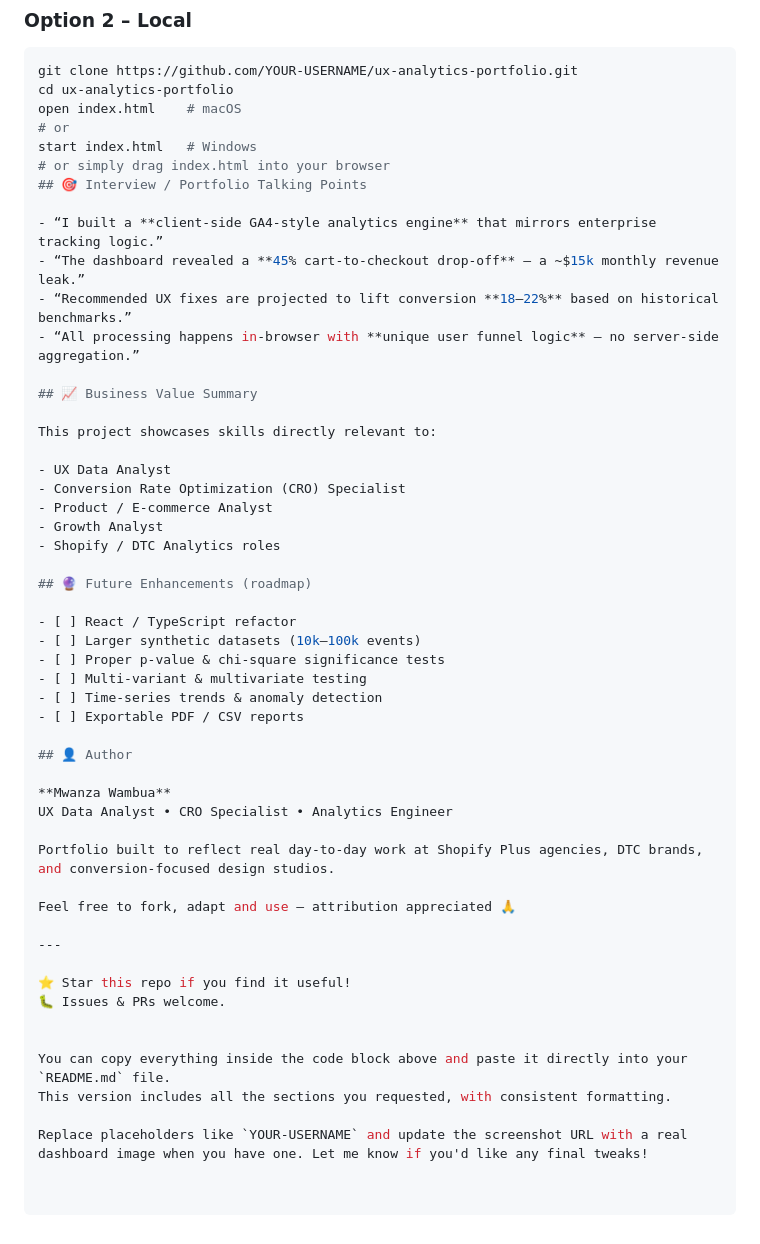
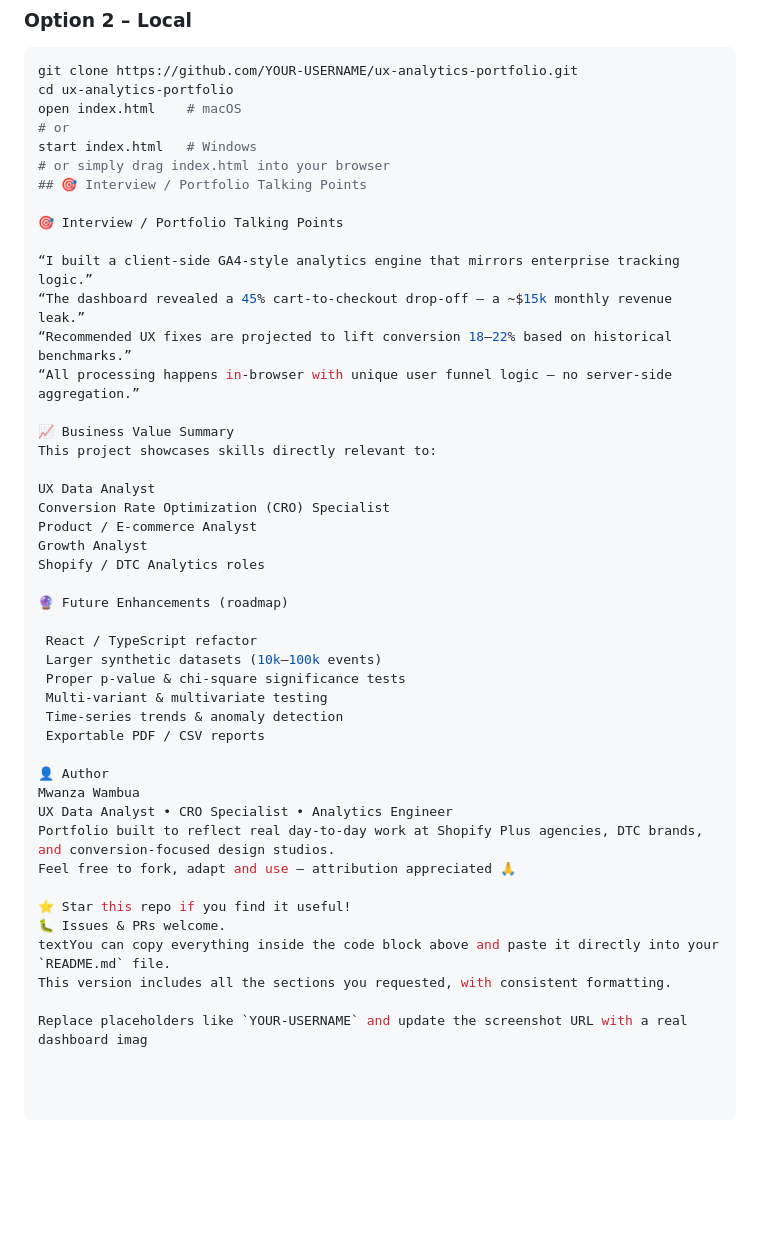
Before and after one commit to Dantech-Mwa/UX-Analytics-CRO-Portfolio, a Markdown page: README.md, the part around the change. GitHub-like rendering; blank space fills up the shorter version.

```diff
--- a/README.md
+++ b/README.md
@@ -104,46 +104,40 @@ start index.html   # Windows
 # or simply drag index.html into your browser
 ## 🎯 Interview / Portfolio Talking Points
 
-- “I built a **client-side GA4-style analytics engine** that mirrors enterprise tracking logic.”
-- “The dashboard revealed a **45% cart-to-checkout drop-off** — a ~$15k monthly revenue leak.”
-- “Recommended UX fixes are projected to lift conversion **18–22%** based on historical benchmarks.”
-- “All processing happens in-browser with **unique user funnel logic** — no server-side aggregation.”
+🎯 Interview / Portfolio Talking Points
 
-## 📈 Business Value Summary
+“I built a client-side GA4-style analytics engine that mirrors enterprise tracking logic.”
+“The dashboard revealed a 45% cart-to-checkout drop-off — a ~$15k monthly revenue leak.”
+“Recommended UX fixes are projected to lift conversion 18–22% based on historical benchmarks.”
+“All processing happens in-browser with unique user funnel logic — no server-side aggregation.”
 
+📈 Business Value Summary
 This project showcases skills directly relevant to:
 
-- UX Data Analyst
-- Conversion Rate Optimization (CRO) Specialist
-- Product / E-commerce Analyst
-- Growth Analyst
-- Shopify / DTC Analytics roles
+UX Data Analyst
+Conversion Rate Optimization (CRO) Specialist
+Product / E-commerce Analyst
+Growth Analyst
+Shopify / DTC Analytics roles
 
-## 🔮 Future Enhancements (roadmap)
+🔮 Future Enhancements (roadmap)
 
-- [ ] React / TypeScript refactor
-- [ ] Larger synthetic datasets (10k–100k events)
-- [ ] Proper p-value & chi-square significance tests
-- [ ] Multi-variant & multivariate testing
-- [ ] Time-series trends & anomaly detection
-- [ ] Exportable PDF / CSV reports
+ React / TypeScript refactor
+ Larger synthetic datasets (10k–100k events)
+ Proper p-value & chi-square significance tests
+ Multi-variant & multivariate testing
+ Time-series trends & anomaly detection
+ Exportable PDF / CSV reports
 
-## 👤 Author
-
-**Mwanza Wambua**
+👤 Author
+Mwanza Wambua
 UX Data Analyst • CRO Specialist • Analytics Engineer
-
 Portfolio built to reflect real day-to-day work at Shopify Plus agencies, DTC brands, and conversion-focused design studios.
-
 Feel free to fork, adapt and use — attribution appreciated 🙏
-
----
 
 ⭐ Star this repo if you find it useful!
 🐛 Issues & PRs welcome.
-
-
-You can copy everything inside the code block above and paste it directly into your `README.md` file.
+textYou can copy everything inside the code block above and paste it directly into your `README.md` file.
 This version includes all the sections you requested, with consistent formatting.
 
-Replace placeholders like `YOUR-USERNAME` and update the screenshot URL with a real dashboard image when you have one. Let me know if you'd like any final tweaks!
+Replace placeholders like `YOUR-USERNAME` and update the screenshot URL with a real dashboard imag
```
